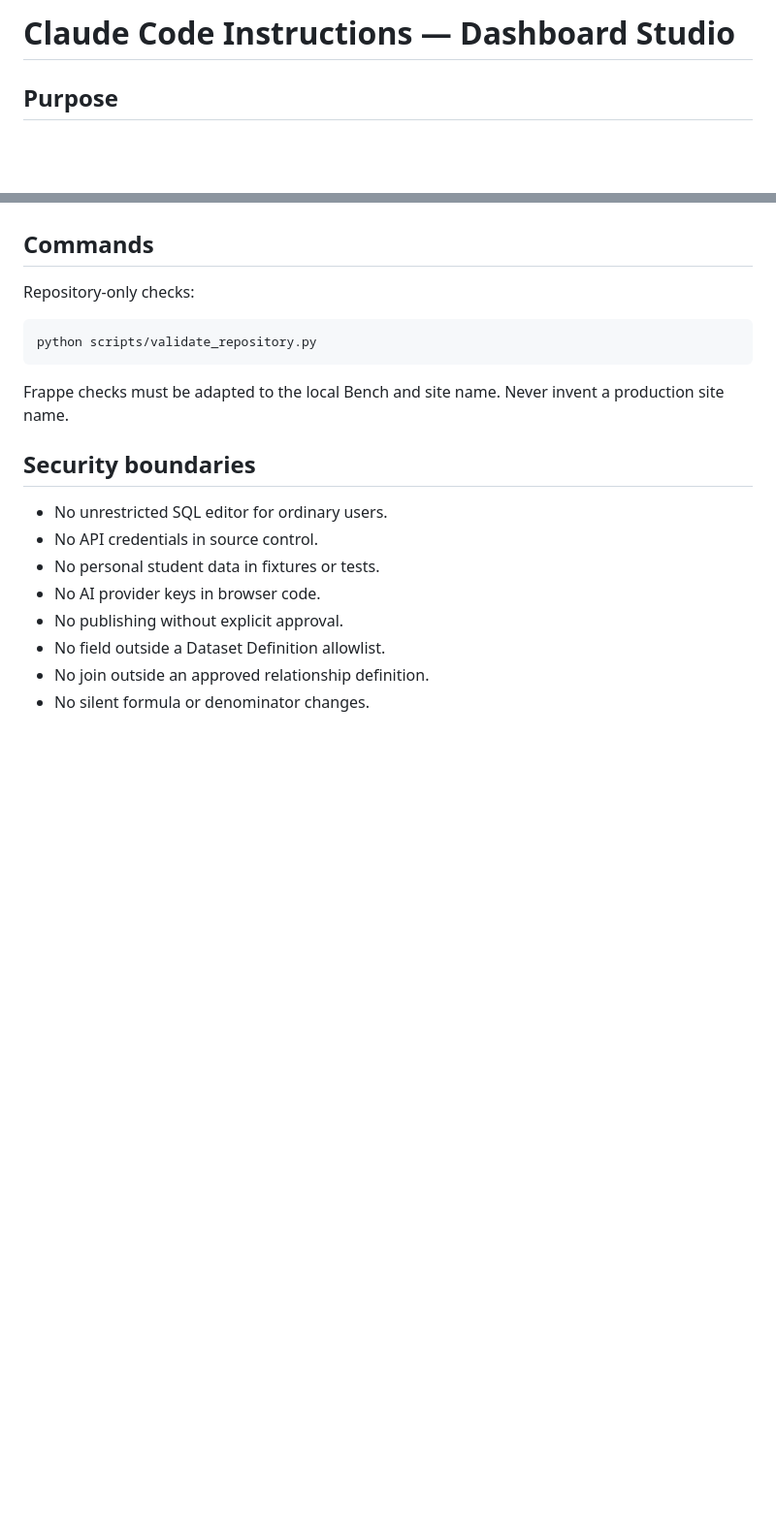
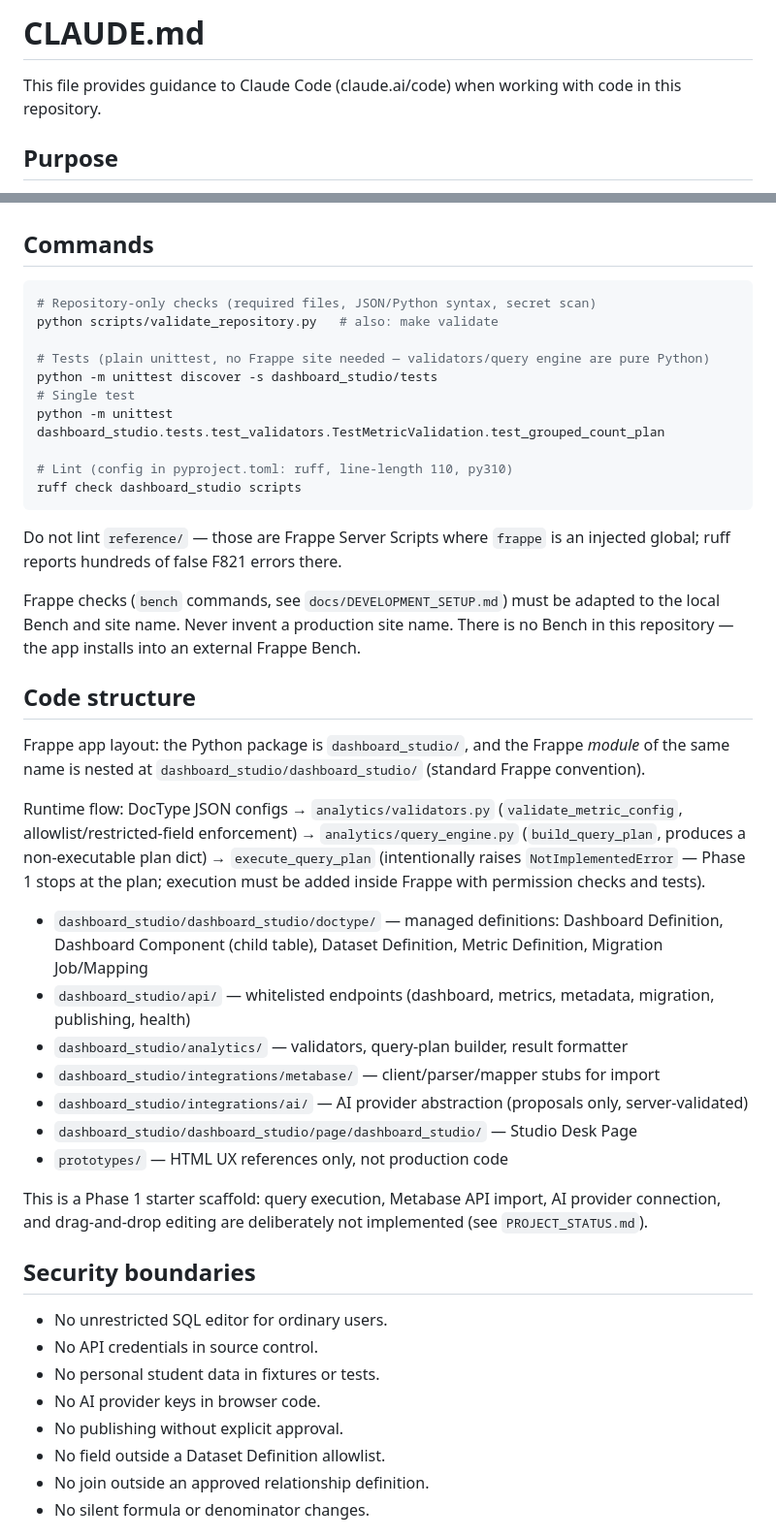
Before and after one commit to f3nd1/dashboard-studio, a Markdown page: CLAUDE.md, 2 parts joined by grey strips. Shown at 97% size. Drawn GitHub-style; blank space fills up the shorter version.

Commit message:
Add commands and code structure to CLAUDE.md
Document verified test, lint, and validation commands; add a code map
and runtime-flow summary so future sessions orient faster.

Co-Authored-By: Claude Fable 5 <noreply@anthropic.com>
Claude-Session: https://claude.ai/code/session_01WgVKKXR7Ccqyapt19Zifcg

````diff
--- a/CLAUDE.md
+++ b/CLAUDE.md
@@ -1,4 +1,6 @@
-# Claude Code Instructions — Dashboard Studio
+# CLAUDE.md
+
+This file provides guidance to Claude Code (claude.ai/code) when working with code in this repository.
 
 ## Purpose
 
@@ -79,13 +81,38 @@ For each task:
 
 ## Commands
 
-Repository-only checks:
+```bash
+# Repository-only checks (required files, JSON/Python syntax, secret scan)
+python scripts/validate_repository.py   # also: make validate
 
-```bash
-python scripts/validate_repository.py
+# Tests (plain unittest, no Frappe site needed — validators/query engine are pure Python)
+python -m unittest discover -s dashboard_studio/tests
+# Single test
+python -m unittest dashboard_studio.tests.test_validators.TestMetricValidation.test_grouped_count_plan
+
+# Lint (config in pyproject.toml: ruff, line-length 110, py310)
+ruff check dashboard_studio scripts
 ```
 
-Frappe checks must be adapted to the local Bench and site name. Never invent a production site name.
+Do not lint `reference/` — those are Frappe Server Scripts where `frappe` is an injected global; ruff reports hundreds of false F821 errors there.
+
+Frappe checks (`bench` commands, see `docs/DEVELOPMENT_SETUP.md`) must be adapted to the local Bench and site name. Never invent a production site name. There is no Bench in this repository — the app installs into an external Frappe Bench.
+
+## Code structure
+
+Frappe app layout: the Python package is `dashboard_studio/`, and the Frappe *module* of the same name is nested at `dashboard_studio/dashboard_studio/` (standard Frappe convention).
+
+Runtime flow: DocType JSON configs → `analytics/validators.py` (`validate_metric_config`, allowlist/restricted-field enforcement) → `analytics/query_engine.py` (`build_query_plan`, produces a non-executable plan dict) → `execute_query_plan` (intentionally raises `NotImplementedError` — Phase 1 stops at the plan; execution must be added inside Frappe with permission checks and tests).
+
+- `dashboard_studio/dashboard_studio/doctype/` — managed definitions: Dashboard Definition, Dashboard Component (child table), Dataset Definition, Metric Definition, Migration Job/Mapping
+- `dashboard_studio/api/` — whitelisted endpoints (dashboard, metrics, metadata, migration, publishing, health)
+- `dashboard_studio/analytics/` — validators, query-plan builder, result formatter
+- `dashboard_studio/integrations/metabase/` — client/parser/mapper stubs for import
+- `dashboard_studio/integrations/ai/` — AI provider abstraction (proposals only, server-validated)
+- `dashboard_studio/dashboard_studio/page/dashboard_studio/` — Studio Desk Page
+- `prototypes/` — HTML UX references only, not production code
+
+This is a Phase 1 starter scaffold: query execution, Metabase API import, AI provider connection, and drag-and-drop editing are deliberately not implemented (see `PROJECT_STATUS.md`).
 
 ## Security boundaries
 
````
